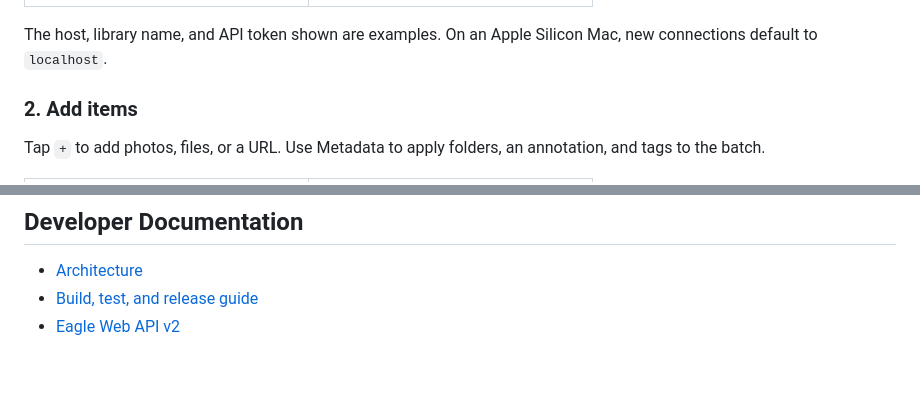
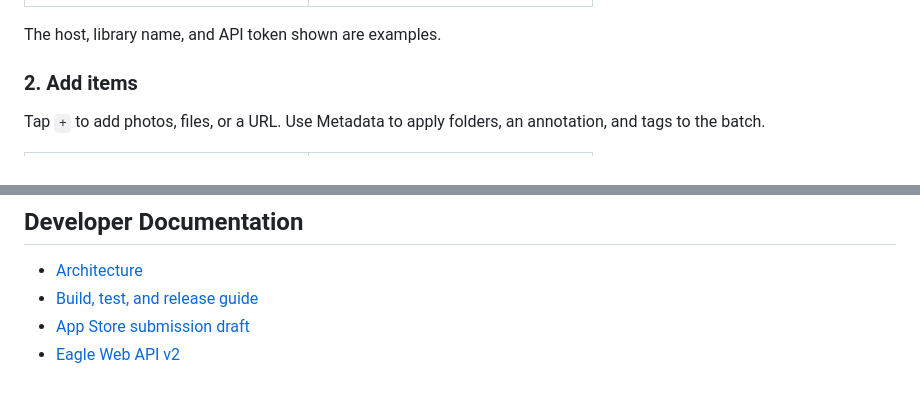
Before and after one commit to tuki0918/eagleinbox, a Markdown page: README.md, 2 parts joined by grey strips. Rendered like a GitHub page.

```diff
--- a/README.md
+++ b/README.md
@@ -22,7 +22,7 @@ Open the destination library in Eagle. In Eagle Inbox, tap `Connection Required`
 | --- | --- |
 | ![Connection editor with host, port, and API token](./Docs/Screenshots/connection-editor.png) | ![Saved Eagle connections](./Docs/Screenshots/connections.png) |
 
-The host, library name, and API token shown are examples. On an Apple Silicon Mac, new connections default to `localhost`.
+The host, library name, and API token shown are examples.
 
 ### 2. Add items
 
@@ -80,4 +84,5 @@ The Eagle Web API uses HTTP and sends the API token as a URL query parameter. Us
 
 - [Architecture](./Docs/ARCHITECTURE.md)
 - [Build, test, and release guide](./Docs/DEVELOPMENT.md)
+- [App Store submission draft](./Docs/APP_STORE_SUBMISSION.md)
 - [Eagle Web API v2](https://developer.eagle.cool/web-api)
```
Also changed, not shown: other parts of README.md (+4 -0 lines), Docs/DEVELOPMENT.md (+1 -1 lines), Docs/Screenshots/library-mismatch.png (added), 3 other files.
